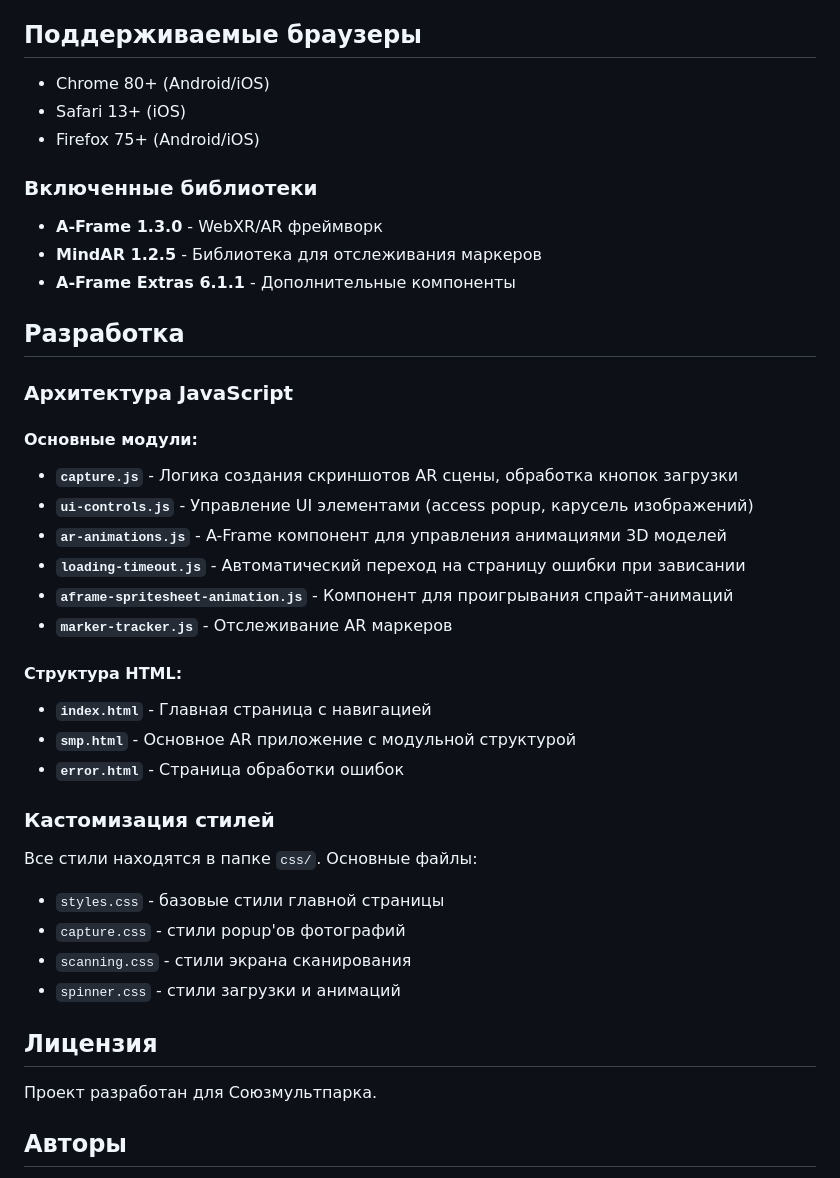
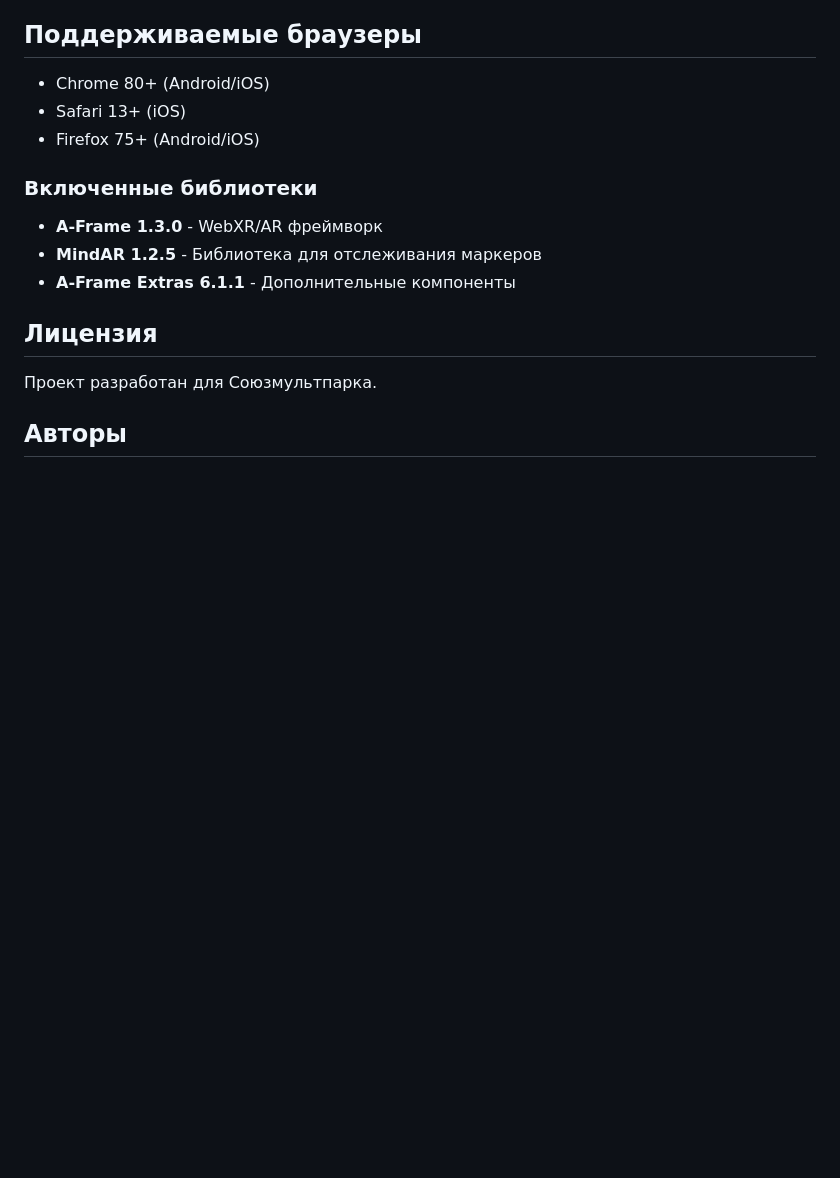
Before and after one commit to pavele11/soyuzmultpult, a Markdown page: README.md, the part around the change printed below. Drawn GitHub-style; blank space fills up the shorter version.

```diff
--- a/README.md
+++ b/README.md
@@ -95,40 +72,11 @@ soyuzmultpult/
 - Safari 13+ (iOS)
 - Firefox 75+ (Android/iOS)
 
-
-
 ### Включенные библиотеки
 
 - **A-Frame 1.3.0** - WebXR/AR фреймворк
 - **MindAR 1.2.5** - Библиотека для отслеживания маркеров
 - **A-Frame Extras 6.1.1** - Дополнительные компоненты
-
-## Разработка
-
-
-### Архитектура JavaScript
-
-
-#### Основные модули:
-- **`capture.js`** - Логика создания скриншотов AR сцены, обработка кнопок загрузки
-- **`ui-controls.js`** - Управление UI элементами (access popup, карусель изображений)
-- **`ar-animations.js`** - A-Frame компонент для управления анимациями 3D моделей
-- **`loading-timeout.js`** - Автоматический переход на страницу ошибки при зависании
-- **`aframe-spritesheet-animation.js`** - Компонент для проигрывания спрайт-анимаций
-- **`marker-tracker.js`** - Отслеживание AR маркеров
-
-#### Структура HTML:
-- **`index.html`** - Главная страница с навигацией
-- **`smp.html`** - Основное AR приложение с модульной структурой
-- **`error.html`** - Страница обработки ошибок
-
-### Кастомизация стилей
-
-Все стили находятся в папке `css/`. Основные файлы:
-- `styles.css` - базовые стили главной страницы
-- `capture.css` - стили popup'ов фотографий
-- `scanning.css` - стили экрана сканирования
-- `spinner.css` - стили загрузки и анимаций
 
 ## Лицензия
 
```
Also changed, not shown: other parts of README.md (+14 -37 lines).
